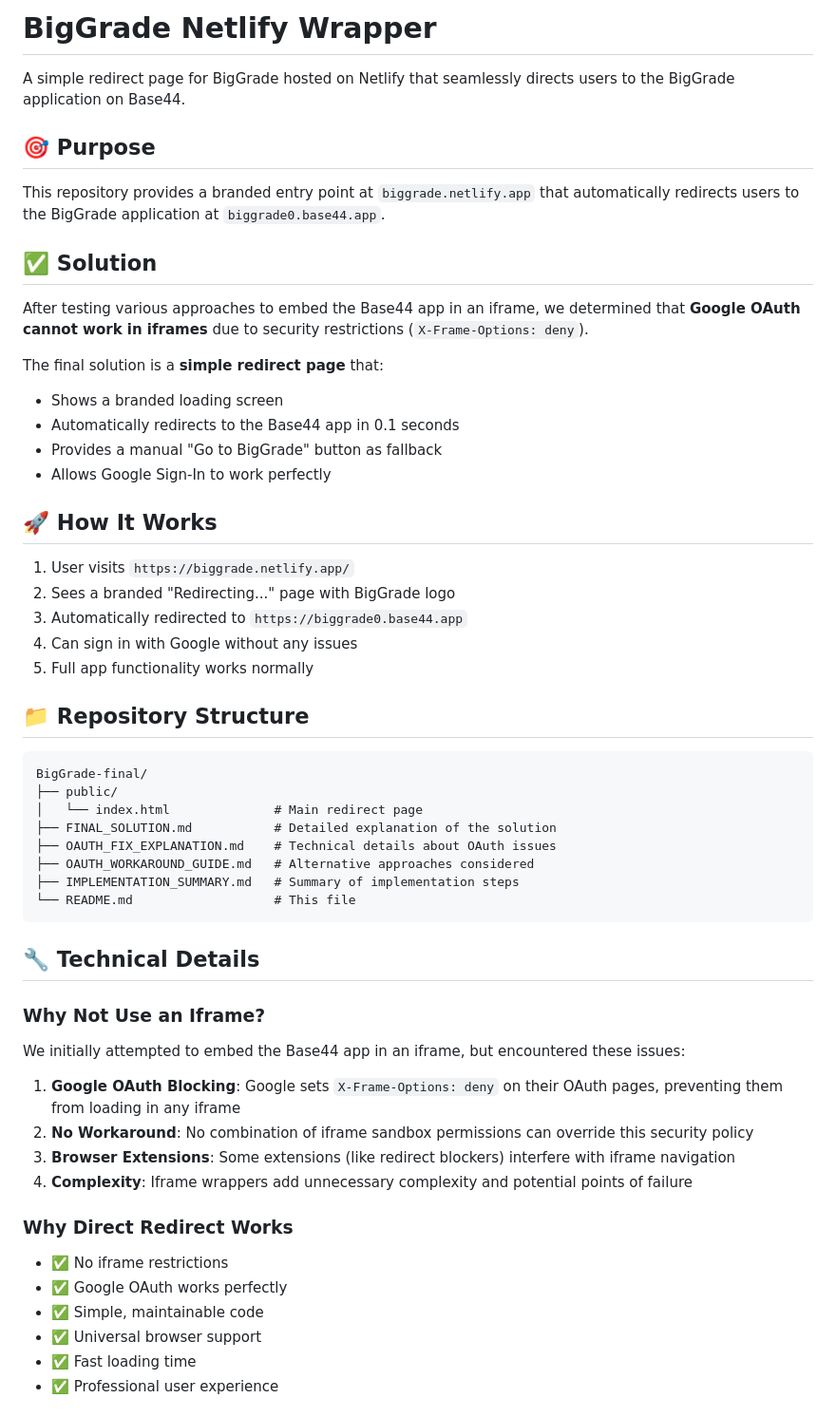
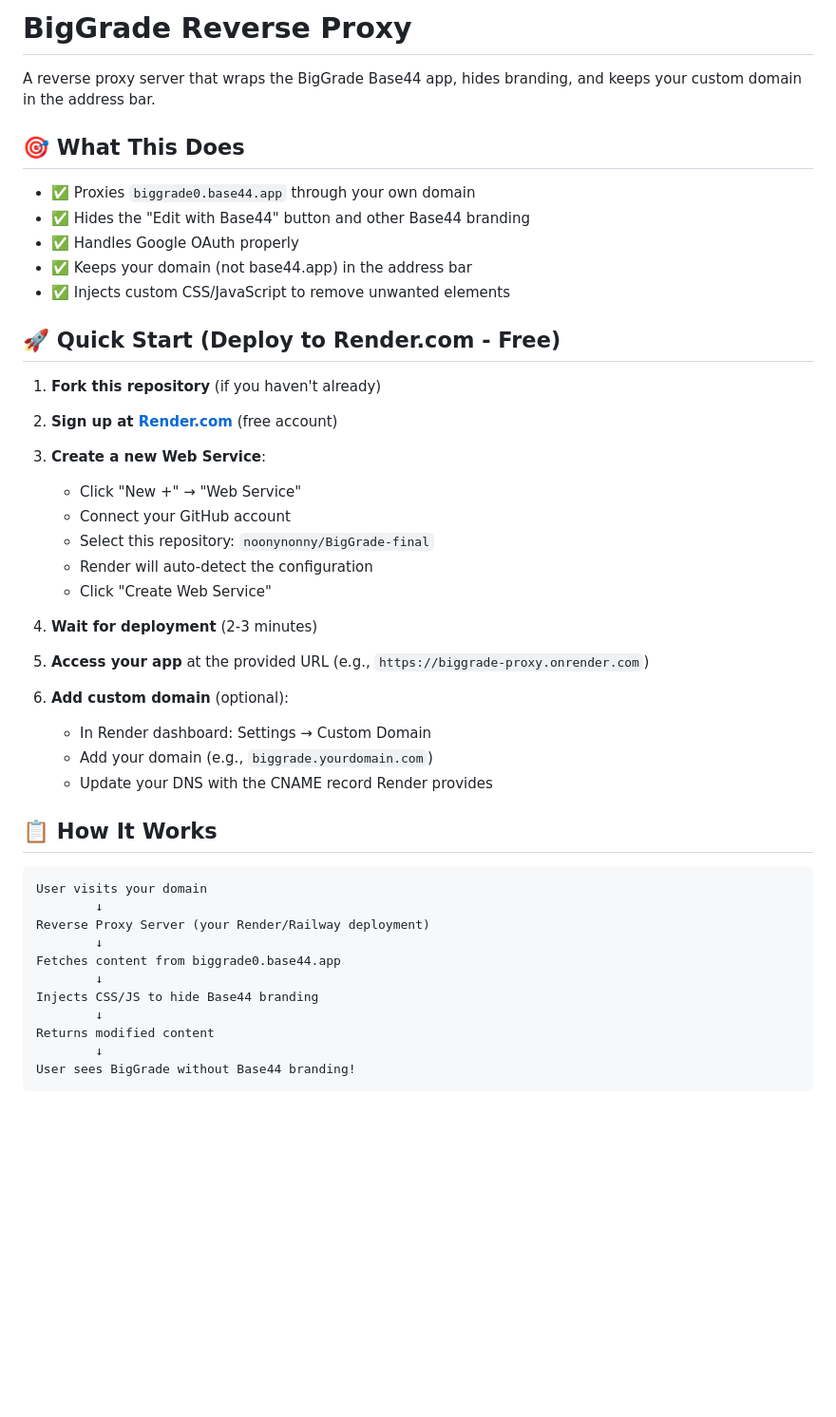
Before and after one commit to noonynonny/BigGrade-final, a Markdown page: README.md, the part around one of its changes. Shown at 95% size. GitHub-like rendering; blank space fills up the shorter version.

````diff
--- a/README.md
+++ b/README.md
@@ -1,59 +1,50 @@
-# BigGrade Netlify Wrapper
+# BigGrade Reverse Proxy
 
-A simple redirect page for BigGrade hosted on Netlify that seamlessly directs users to the BigGrade application on Base44.
+A reverse proxy server that wraps the BigGrade Base44 app, hides branding, and keeps your custom domain in the address bar.
 
-## 🎯 Purpose
+## 🎯 What This Does
 
-This repository provides a branded entry point at `biggrade.netlify.app` that automatically redirects users to the BigGrade application at `biggrade0.base44.app`.
+- ✅ Proxies `biggrade0.base44.app` through your own domain
+- ✅ Hides the "Edit with Base44" button and other Base44 branding
+- ✅ Handles Google OAuth properly
+- ✅ Keeps your domain (not base44.app) in the address bar
+- ✅ Injects custom CSS/JavaScript to remove unwanted elements
 
-## ✅ Solution
+## 🚀 Quick Start (Deploy to Render.com - Free)
 
-After testing various approaches to embed the Base44 app in an iframe, we determined that **Google OAuth cannot work in iframes** due to security restrictions (`X-Frame-Options: deny`).
+1. **Fork this repository** (if you haven't already)
 
-The final solution is a **simple redirect page** that:
-- Shows a branded loading screen
-- Automatically redirects to the Base44 app in 0.1 seconds
-- Provides a manual "Go to BigGrade" button as fallback
-- Allows Google Sign-In to work perfectly
+2. **Sign up at [Render.com](https://render.com)** (free account)
 
-## 🚀 How It Works
+3. **Create a new Web Service**:
+   - Click "New +" → "Web Service"
+   - Connect your GitHub account
+   - Select this repository: `noonynonny/BigGrade-final`
+   - Render will auto-detect the configuration
+   - Click "Create Web Service"
 
-1. User visits `https://biggrade.netlify.app/`
-2. Sees a branded "Redirecting..." page with BigGrade logo
-3. Automatically redirected to `https://biggrade0.base44.app`
-4. Can sign in with Google without any issues
-5. Full app functionality works normally
+4. **Wait for deployment** (2-3 minutes)
 
-## 📁 Repository Structure
+5. **Access your app** at the provided URL (e.g., `https://biggrade-proxy.onrender.com`)
+
+6. **Add custom domain** (optional):
+   - In Render dashboard: Settings → Custom Domain
+   - Add your domain (e.g., `biggrade.yourdomain.com`)
+   - Update your DNS with the CNAME record Render provides
+
+## 📋 How It Works
 
 ```
-BigGrade-final/
-├── public/
-│   └── index.html              # Main redirect page
-├── FINAL_SOLUTION.md           # Detailed explanation of the solution
-├── OAUTH_FIX_EXPLANATION.md    # Technical details about OAuth issues
-├── OAUTH_WORKAROUND_GUIDE.md   # Alternative approaches considered
-├── IMPLEMENTATION_SUMMARY.md   # Summary of implementation steps
-└── README.md                   # This file
+User visits your domain
+        ↓
+Reverse Proxy Server (your Render/Railway deployment)
+        ↓
+Fetches content from biggrade0.base44.app
+        ↓
+Injects CSS/JS to hide Base44 branding
+        ↓
+Returns modified content
+        ↓
+User sees BigGrade without Base44 branding!
 ```
 
-## 🔧 Technical Details
-
-### Why Not Use an Iframe?
-
-We initially attempted to embed the Base44 app in an iframe, but encountered these issues:
-
-1. **Google OAuth Blocking**: Google sets `X-Frame-Options: deny` on their OAuth pages, preventing them from loading in any iframe
-2. **No Workaround**: No combination of iframe sandbox permissions can override this security policy
-3. **Browser Extensions**: Some extensions (like redirect blockers) interfere with iframe navigation
-4. **Complexity**: Iframe wrappers add unnecessary complexity and potential points of failure
-
-### Why Direct Redirect Works
-
-- ✅ No iframe restrictions
-- ✅ Google OAuth works perfectly
-- ✅ Simple, maintainable code
-- ✅ Universal browser support
-- ✅ Fast loading time
-- ✅ Professional user experience
-
````
Also changed, not shown: other parts of README.md (+124 -45 lines).
